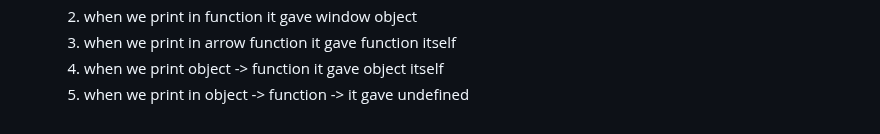
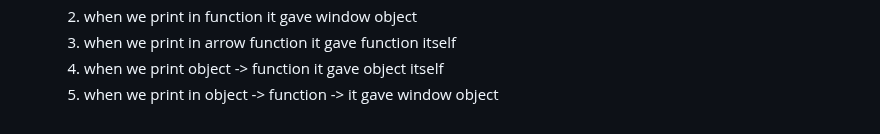
Before and after one commit to mahekshivaniii/100daysofdsa, a Markdown page: README.md, the part around the change. Rendered like a GitHub page.

```diff
--- a/README.md
+++ b/README.md
@@ -120,7 +120,7 @@ and there is alternvativetly in for in loop
          <li>when we print in function it gave window object</li>
          <li>when we print in arrow function it gave function itself</li>
          <li>when we print object -> function it gave object itself</li>
-         <li>when we print in object -> function -> it gave undefined</li>
+         <li>when we print in object -> function -> it gave window object</li>
       </ol>
     </li>
   </ul>
```
